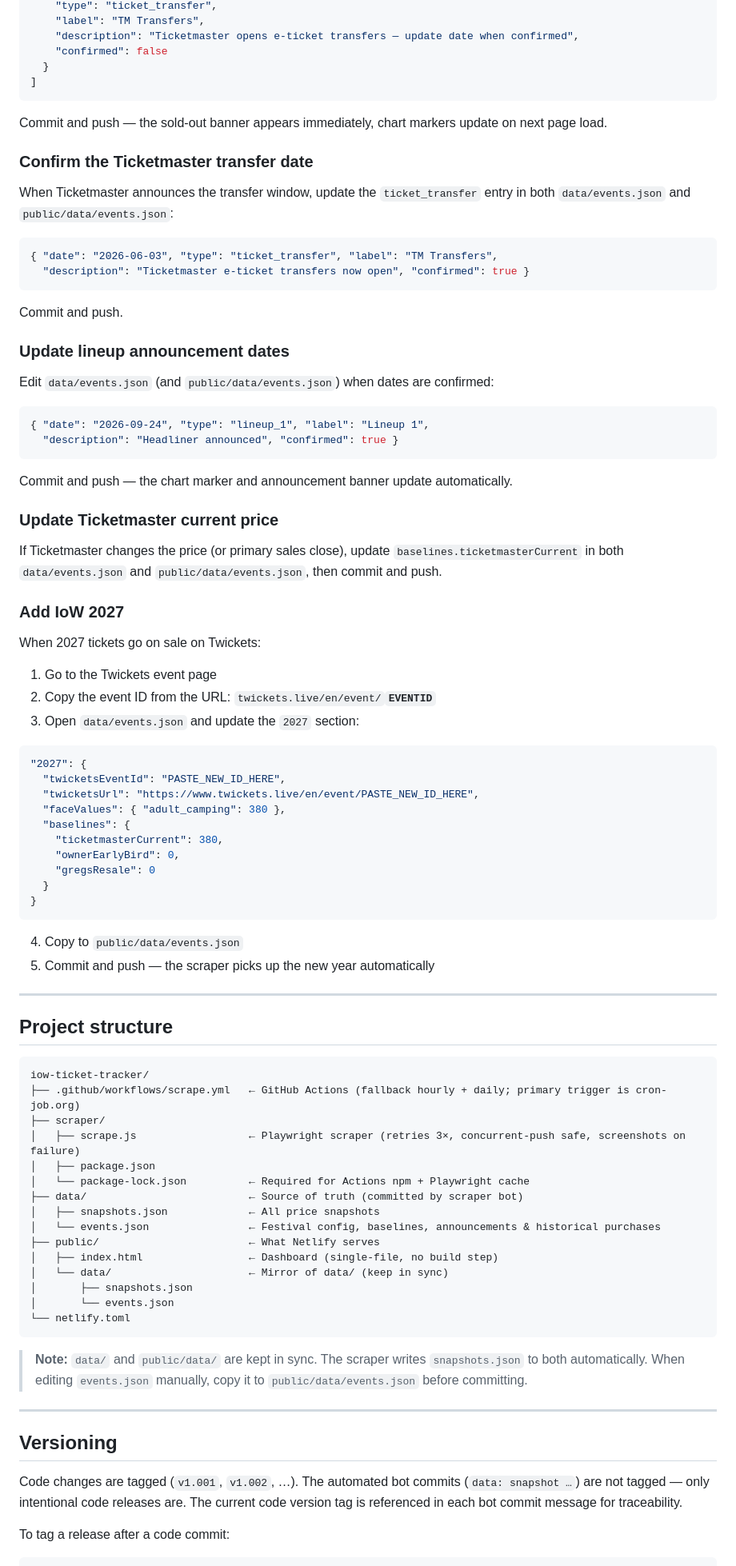
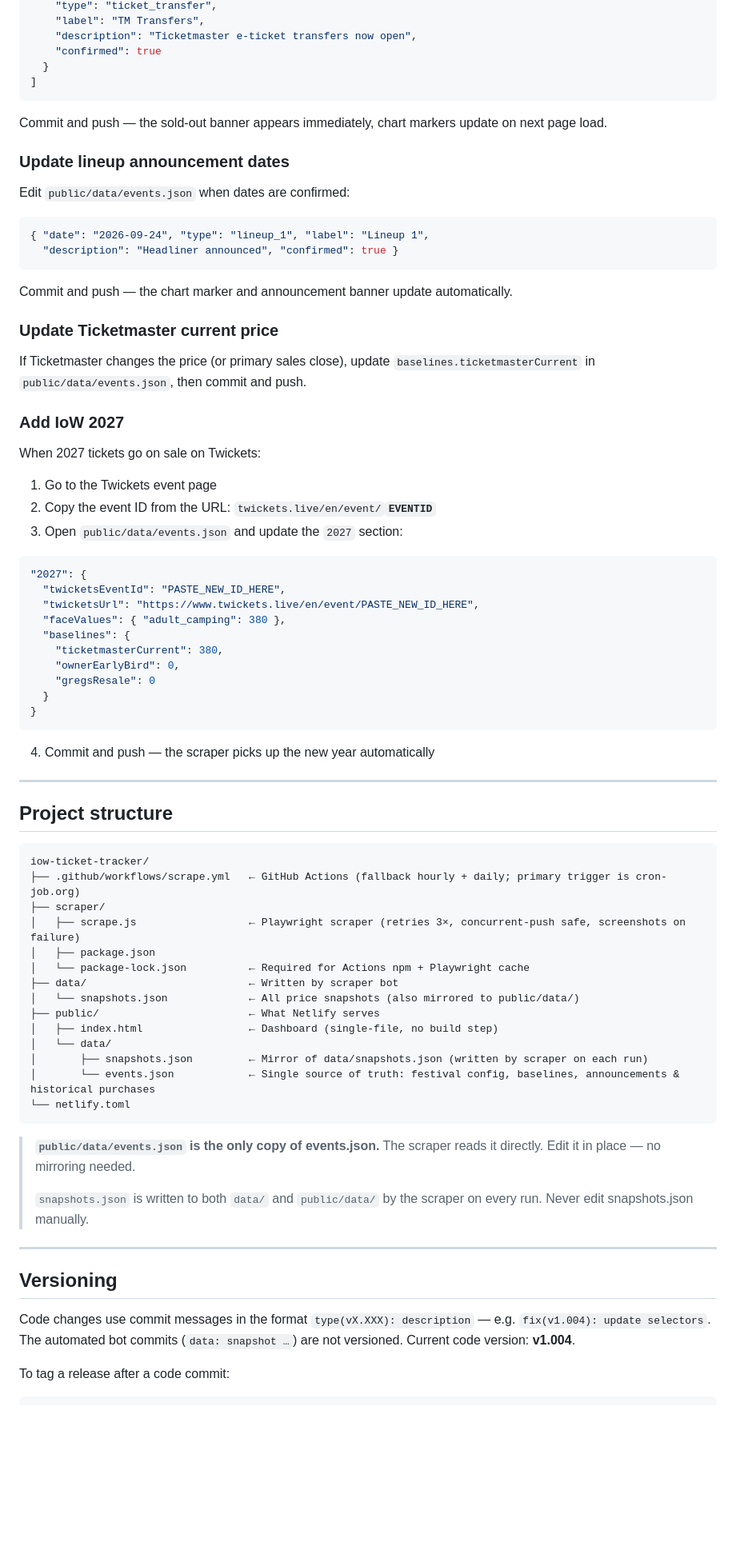
Before and after one commit to TimothyT99/iow-ticket-tracker, a Markdown page: README.md, the part around one of its changes. Shown at 80% size. Rendered like a GitHub page; blank space fills up the shorter version.

Commit message:
docs(v1.004): remove dual events.json refs; reflect TM transfers 27 May; update structure

````diff
--- a/README.md
+++ b/README.md
@@ -223,28 +223,16 @@ Edit `data/events.json` (and `public/data/events.json`) to add/update the event:
     "type": "ticket_transfer",
     "label": "TM Transfers",
-    "description": "Ticketmaster opens e-ticket transfers — update date when confirmed",
-    "confirmed": false
+    "description": "Ticketmaster e-ticket transfers now open",
+    "confirmed": true
   }
 ]
 ```
 
 Commit and push — the sold-out banner appears immediately, chart markers update on next page load.
 
-### Confirm the Ticketmaster transfer date
-
-When Ticketmaster announces the transfer window, update the `ticket_transfer` entry in both
-`data/events.json` and `public/data/events.json`:
-
-```json
-{ "date": "2026-06-03", "type": "ticket_transfer", "label": "TM Transfers",
-  "description": "Ticketmaster e-ticket transfers now open", "confirmed": true }
-```
-
-Commit and push.
-
 ### Update lineup announcement dates
 
-Edit `data/events.json` (and `public/data/events.json`) when dates are confirmed:
+Edit `public/data/events.json` when dates are confirmed:
 
 ```json
 { "date": "2026-09-24", "type": "lineup_1", "label": "Lineup 1",
@@ -256,7 +244,7 @@ Commit and push — the chart marker and announcement banner update automaticall
 ### Update Ticketmaster current price
 
 If Ticketmaster changes the price (or primary sales close), update `baselines.ticketmasterCurrent`
-in both `data/events.json` and `public/data/events.json`, then commit and push.
+in `public/data/events.json`, then commit and push.
 
 ### Add IoW 2027
 
@@ -264,7 +252,7 @@ When 2027 tickets go on sale on Twickets:
 
 1. Go to the Twickets event page
 2. Copy the event ID from the URL: `twickets.live/en/event/`**`EVENTID`**
-3. Open `data/events.json` and update the `2027` section:
+3. Open `public/data/events.json` and update the `2027` section:
 
 ```json
 "2027": {
@@ -279,8 +267,7 @@ When 2027 tickets go on sale on Twickets:
 }
 ```
 
-4. Copy to `public/data/events.json`
-5. Commit and push — the scraper picks up the new year automatically
+4. Commit and push — the scraper picks up the new year automatically
 
 ---
 
@@ -293,28 +280,27 @@ iow-ticket-tracker/
 │   ├── scrape.js                  ← Playwright scraper (retries 3×, concurrent-push safe, screenshots on failure)
 │   ├── package.json
 │   └── package-lock.json          ← Required for Actions npm + Playwright cache
-├── data/                          ← Source of truth (committed by scraper bot)
-│   ├── snapshots.json             ← All price snapshots
-│   └── events.json                ← Festival config, baselines, announcements & historical purchases
+├── data/                          ← Written by scraper bot
+│   └── snapshots.json             ← All price snapshots (also mirrored to public/data/)
 ├── public/                        ← What Netlify serves
 │   ├── index.html                 ← Dashboard (single-file, no build step)
-│   └── data/                      ← Mirror of data/ (keep in sync)
-│       ├── snapshots.json
-│       └── events.json
+│   └── data/
+│       ├── snapshots.json         ← Mirror of data/snapshots.json (written by scraper on each run)
+│       └── events.json            ← Single source of truth: festival config, baselines, announcements & historical purchases
 └── netlify.toml
 ```
 
-> **Note:** `data/` and `public/data/` are kept in sync. The scraper writes `snapshots.json`
-> to both automatically. When editing `events.json` manually, copy it to `public/data/events.json`
-> before committing.
+> **`public/data/events.json` is the only copy of events.json.** The scraper reads it directly.
+> Edit it in place — no mirroring needed.
+>
+> `snapshots.json` is written to both `data/` and `public/data/` by the scraper on every run.
+> Never edit snapshots.json manually.
 
 ---
 
 ## Versioning
 
-Code changes are tagged (`v1.001`, `v1.002`, …). The automated bot commits (`data: snapshot …`)
-are not tagged — only intentional code releases are. The current code version tag is referenced
-in each bot commit message for traceability.
+Code changes use commit messages in the format `type(vX.XXX): description` — e.g. `fix(v1.004): update selectors`. The automated bot commits (`data: snapshot …`) are not versioned. Current code version: **v1.004**.
 
 To tag a release after a code commit:
 ```bash
````
Also changed, not shown: other parts of README.md (+6 -6 lines).
